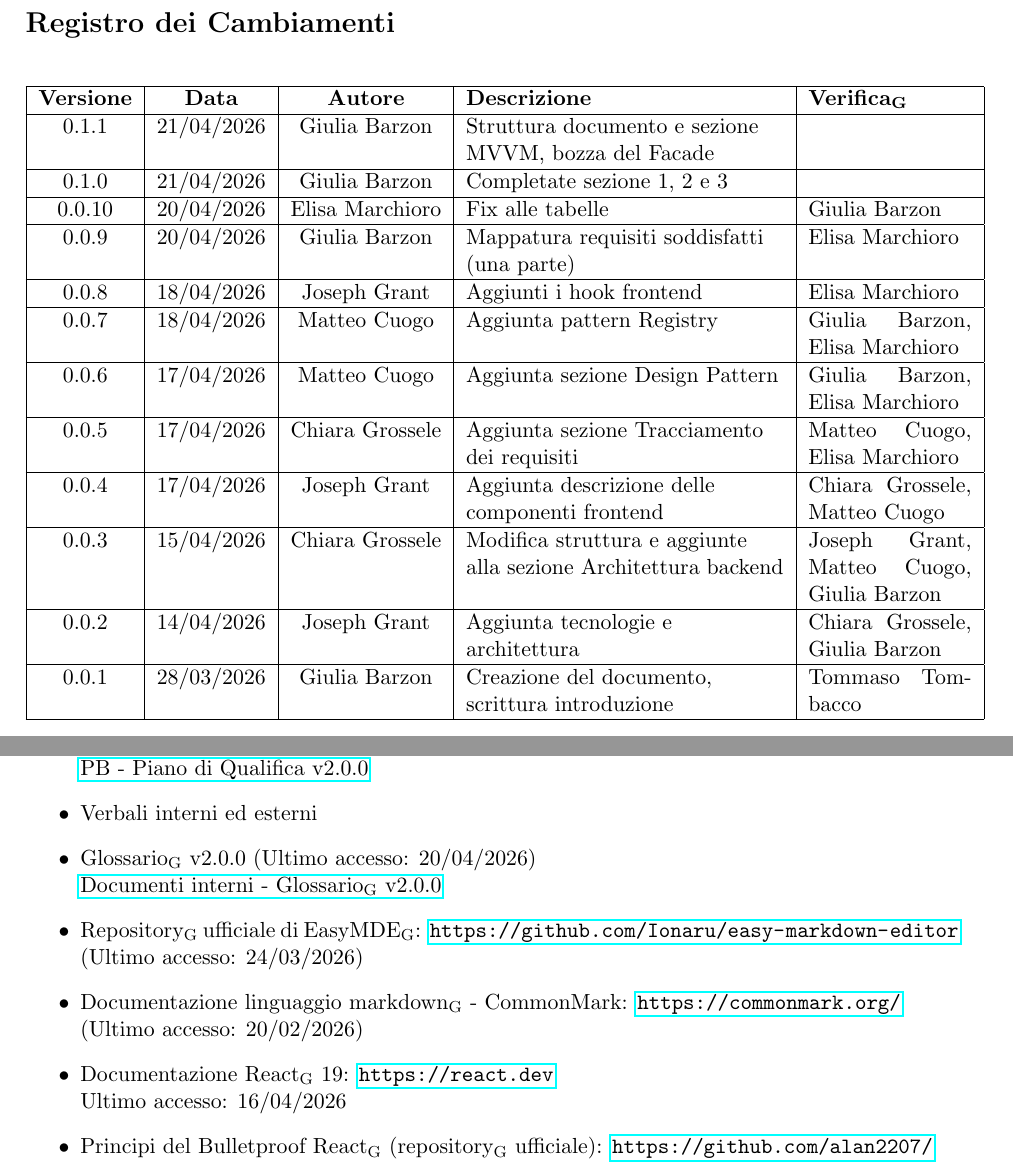
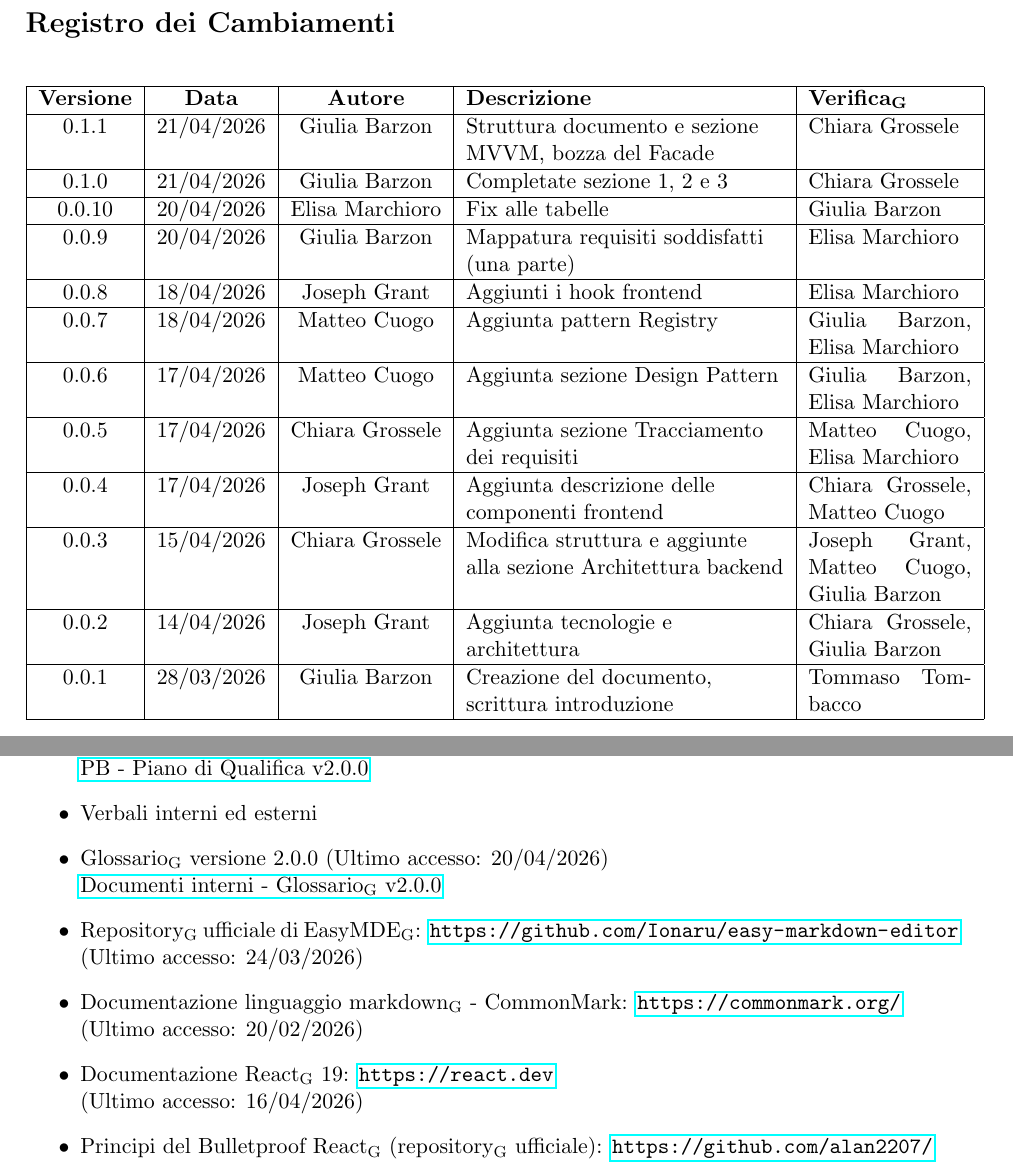
Before and after one commit to ByteMe25/ByteMe, a LaTeX document (src/3_PB/Specifica_Tecnica_v0.1.1.tex): two parts of pages 2 and 6 of 37, joined at a grey line, cut so that both start at the same text. Compiled offline with pdfLaTeX.

Commit message:
Piccoli fix Specifica_Tecnica_v0.1.1.tex

```diff
--- a/src/3_PB/Specifica_Tecnica_v0.1.1.tex
+++ b/src/3_PB/Specifica_Tecnica_v0.1.1.tex
@@ -102,9 +102,9 @@
         \hline
         \textbf{Versione} & \textbf{Data} & \textbf{Autore} & \textbf{Descrizione} & \textbf{\gls{Verifica}} \\
         \hline
-        0.1.1 & 21/04/2026 & Giulia Barzon & Struttura documento e sezione MVVM, bozza del Facade & \\
+        0.1.1 & 21/04/2026 & Giulia Barzon & Struttura documento e sezione MVVM, bozza del Facade & Chiara Grossele\\
         \hline
-        0.1.0 & 21/04/2026 & Giulia Barzon & Completate sezione 1, 2 e 3 & \\
+        0.1.0 & 21/04/2026 & Giulia Barzon & Completate sezione 1, 2 e 3 & Chiara Grossele\\
         \hline
         0.0.10 & 20/04/2026 & Elisa Marchioro & Fix alle tabelle & Giulia Barzon\\
         \hline
@@ -194,11 +194,11 @@ I termini che vengono considerati meritevoli di approfondimenti sono indicati co
     \item \textit{Piano di Qualifica} versione 2.0.0 (Ultimo accesso: 20/04/2026) \\
     \href{https://byteme25.github.io/ByteMe/}{PB - Piano di Qualifica v2.0.0}
     \item Verbali interni ed esterni
-    \item \gls{Glossario} v2.0.0 (Ultimo accesso: 20/04/2026)\\
+    \item \gls{Glossario} versione 2.0.0 (Ultimo accesso: 20/04/2026)\\
     \href{https://byteme25.github.io/ByteMe/files.html}{Documenti interni - \gls{Glossario} v2.0.0}
     \item \gls{Repository} ufficiale di \gls{EasyMDE}: \url{https://github.com/Ionaru/easy-markdown-editor}\\ (Ultimo accesso: 24/03/2026)
      \item Documentazione linguaggio \gls{markdown} - CommonMark: \url{https://commonmark.org/}\\ (Ultimo accesso: 20/02/2026)
-    \item Documentazione \gls{React} 19: \url{https://react.dev}\\ Ultimo accesso: 16/04/2026
+    \item Documentazione \gls{React} 19: \url{https://react.dev}\\ (Ultimo accesso: 16/04/2026)
     \item Principi del Bulletproof \gls{React} (\gls{repository} ufficiale): \url{https://github.com/alan2207/bulletproof-react}\\ (Ultimo accesso: 16/04/2026)
     \item Documentazione \gls{Flask}: \url{https://flask.palletsprojects.com}\\ (Ultimo accesso: 10/03/2026)
     \item Documentazione \gls{Docker}: \url{https://docs.docker.com}\\ (Ultimo accesso: 27/02/2026)
```
Also changed, not shown: src/3_PB/Specifica_Tecnica_v0.1.1.tex (6 more changed lines).
